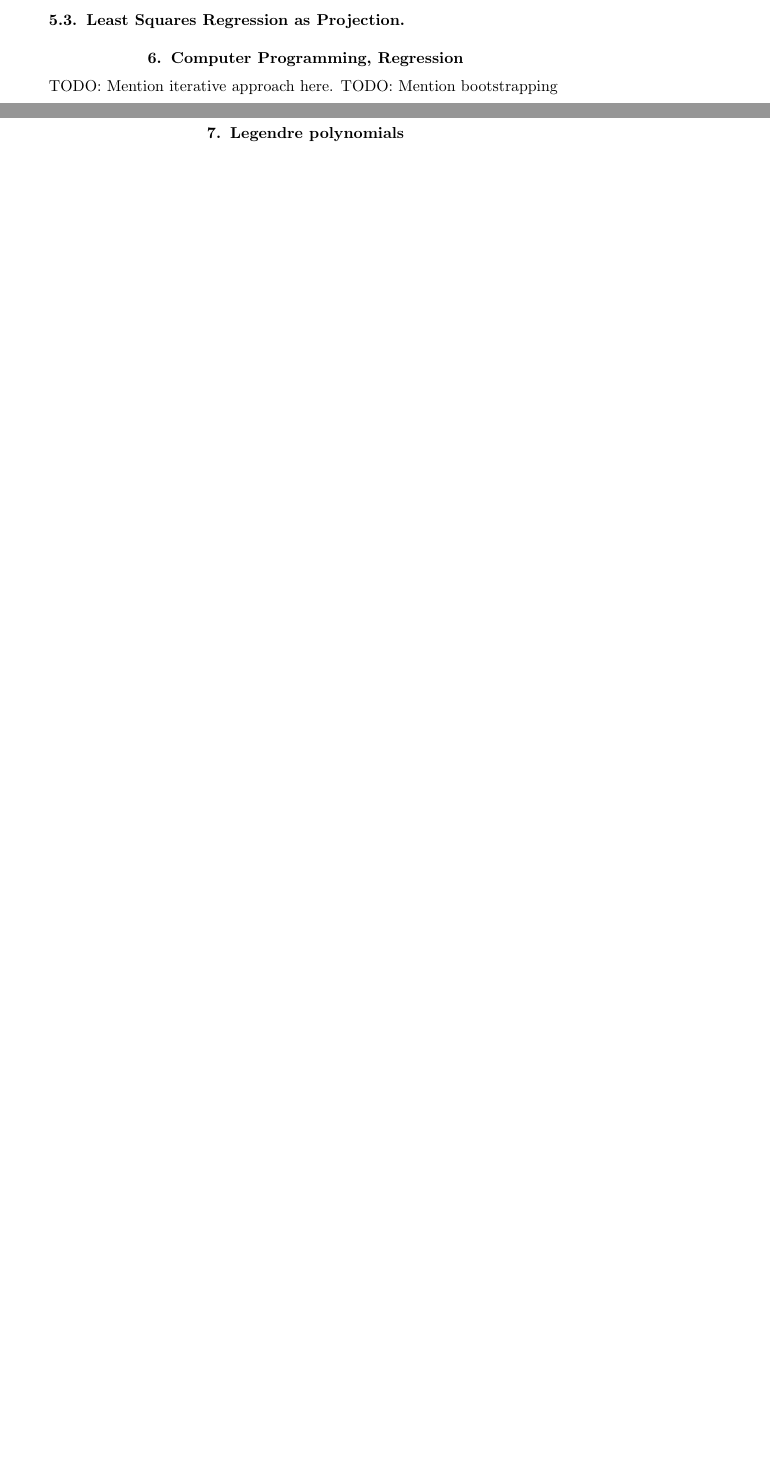
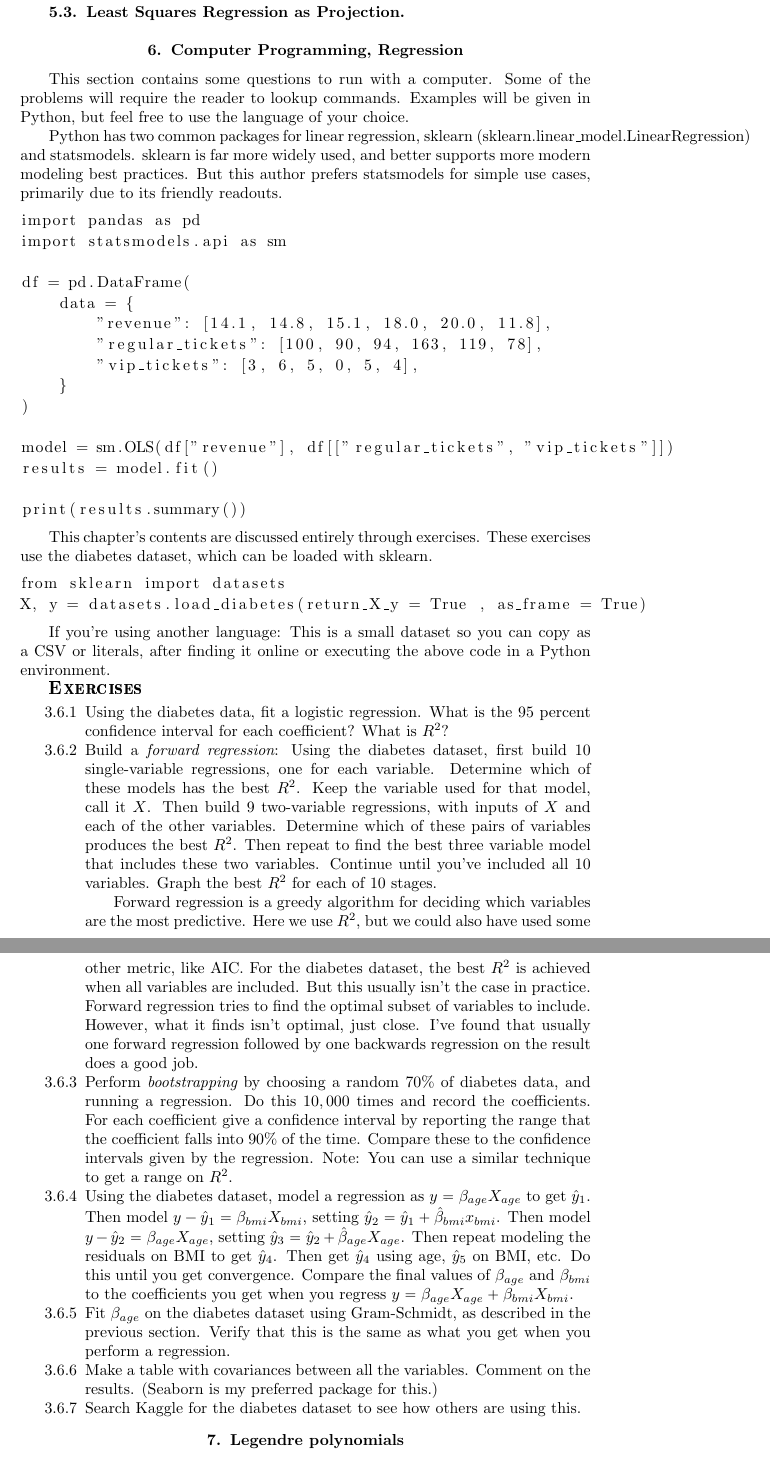
Before and after one commit to gaffney2010/twkla, a LaTeX thesis (twkla/source/linalg.tex): two parts of pages 61 and 62 of 74 before the commit and two parts of pages 62 and 63 of 76 after it, joined at a grey line, cut so that both start at the same text, the shorter picture padded with empty space. Compiled offline with pdfLaTeX.

Commit message:
Computer Programming, Regression

```diff
--- a/twkla/source/linalg.tex
+++ b/twkla/source/linalg.tex
@@ -1979,8 +1980,51 @@ Finally, it should be mentioned that this book is meant to motivate and explore
 \subsection{Least Squares Regression as Projection}
 
 \section{Computer Programming, Regression}
-TODO: Mention iterative approach here.
-TODO: Mention bootstrapping
+
+This section contains some questions to run with a computer.  Some of the problems will require the reader to lookup commands.  Examples will be given in Python, but feel free to use the language of your choice.
+
+Python has two common packages for linear regression, sklearn (sklearn.linear\_model.LinearRegression) and statsmodels.  sklearn is far more widely used, and better supports more modern modeling best practices.  But this author prefers statsmodels for simple use cases, primarily due to its friendly readouts.
+
+\begin{lstlisting}
+import pandas as pd
+import statsmodels.api as sm
+
+df = pd.DataFrame(
+    data = {
+        "revenue": [14.1, 14.8, 15.1, 18.0, 20.0, 11.8],
+        "regular_tickets": [100, 90, 94, 163, 119, 78],
+        "vip_tickets": [3, 6, 5, 0, 5, 4],
+    }
+)
+
+model = sm.OLS(df["revenue"], df[["regular_tickets", "vip_tickets"]])
+results = model.fit()
+
+print(results.summary())
+\end{lstlisting}
+
+This chapter's contents are discussed entirely through exercises.  These exercises use the diabetes dataset, which can be loaded with sklearn.
+
+\begin{lstlisting}
+from sklearn import datasets
+X, y = datasets.load_diabetes(return_X_y = True , as_frame = True)
+\end{lstlisting}
+
+If you're using another language:  This is a small dataset so you can copy as a CSV or literals, after finding it online or executing the above code in a Python environment.
+
+{\bfseries\scshape\Large Exercises}
+
+\begin{enumerate}[\thechapter.\thesection .1]
+\item Using the diabetes data, fit a logistic regression.  What is the 95 percent confidence interval for each coefficient?  What is $R^2$?
+\item Build a {\em forward regression}:  Using the diabetes dataset, first build $10$ single-variable regressions, one for each variable.  Determine which of these models has the best $R^2$.  Keep the variable used for that model, call it $X$.  Then build $9$ two-variable regressions, with inputs of $X$ and each of the other variables.  Determine which of these pairs of variables produces the best $R^2$.  Then repeat to find the best three variable model that includes these two variables.  Continue until you've included all $10$ variables.  Graph the best $R^2$ for each of $10$ stages.
+
+Forward regression is a greedy algorithm for deciding which variables are the most predictive.  Here we use $R^2$, but we could also have used some other metric, like AIC.  For the diabetes dataset, the best $R^2$ is achieved when all variables are included.  But this usually isn't the case in practice.  Forward regression tries to find the optimal subset of variables to include.  However, what it finds isn't optimal, just close.  I've found that usually one forward regression followed by one backwards regression on the result does a good job.
+\item Perform {\em bootstrapping} by choosing a random $70\%$ of diabetes data, and running a regression.  Do this $10,000$ times and record the coefficients.  For each coefficient give a confidence interval by reporting the range that the coefficient falls into $90\%$ of the time.  Compare these to the confidence intervals given by the regression.  Note:  You can use a similar technique to get a range on $R^2$.
+\item Using the diabetes dataset, model a regression as $y=\beta_{age}X_{age}$ to get $\hat y_1$.  Then model $y-\hat y_1=\beta_{bmi}X_{bmi}$, setting $\hat y_2=\hat y_1+\hat\beta_{bmi}x_{bmi}$.  Then model $y-\hat y_2=\beta_{age}X_{age}$, setting $\hat y_3=\hat y_2+\hat\beta_{age}X_{age}$.  Then repeat modeling the residuals on BMI to get $\hat y_4$.  Then get $\hat y_4$ using age, $\hat y_5$ on BMI, etc.  Do this until you get convergence.  Compare the final values of $\beta_{age}$ and $\beta_{bmi}$ to the coefficients you get when you regress $y=\beta_{age}X_{age}+\beta_{bmi}X_{bmi}$.
+\item Fit $\beta_{age}$ on the diabetes dataset using Gram-Schmidt, as described in the previous section.  Verify that this is the same as what you get when you perform a regression.
+\item Make a table with covariances between all the variables.  Comment on the results.  (Seaborn is my preferred package for this.)
+\item Search Kaggle for the diabetes dataset to see how others are using this.
+\end{enumerate}
 
 \section{Legendre polynomials}
 
```
Also changed, not shown: twkla/pdf/linalg.pdf, twkla/source/linalg.tex (1 more changed lines).
